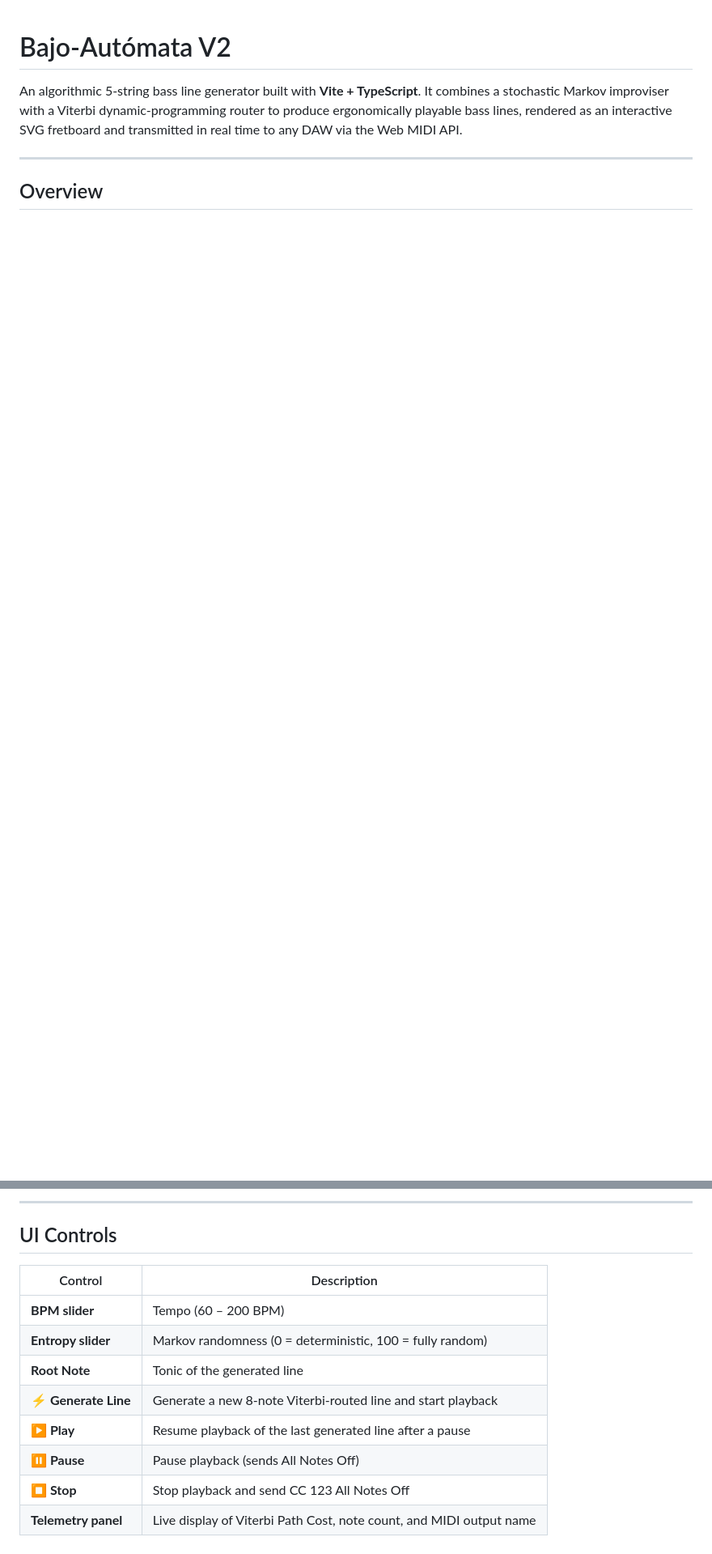
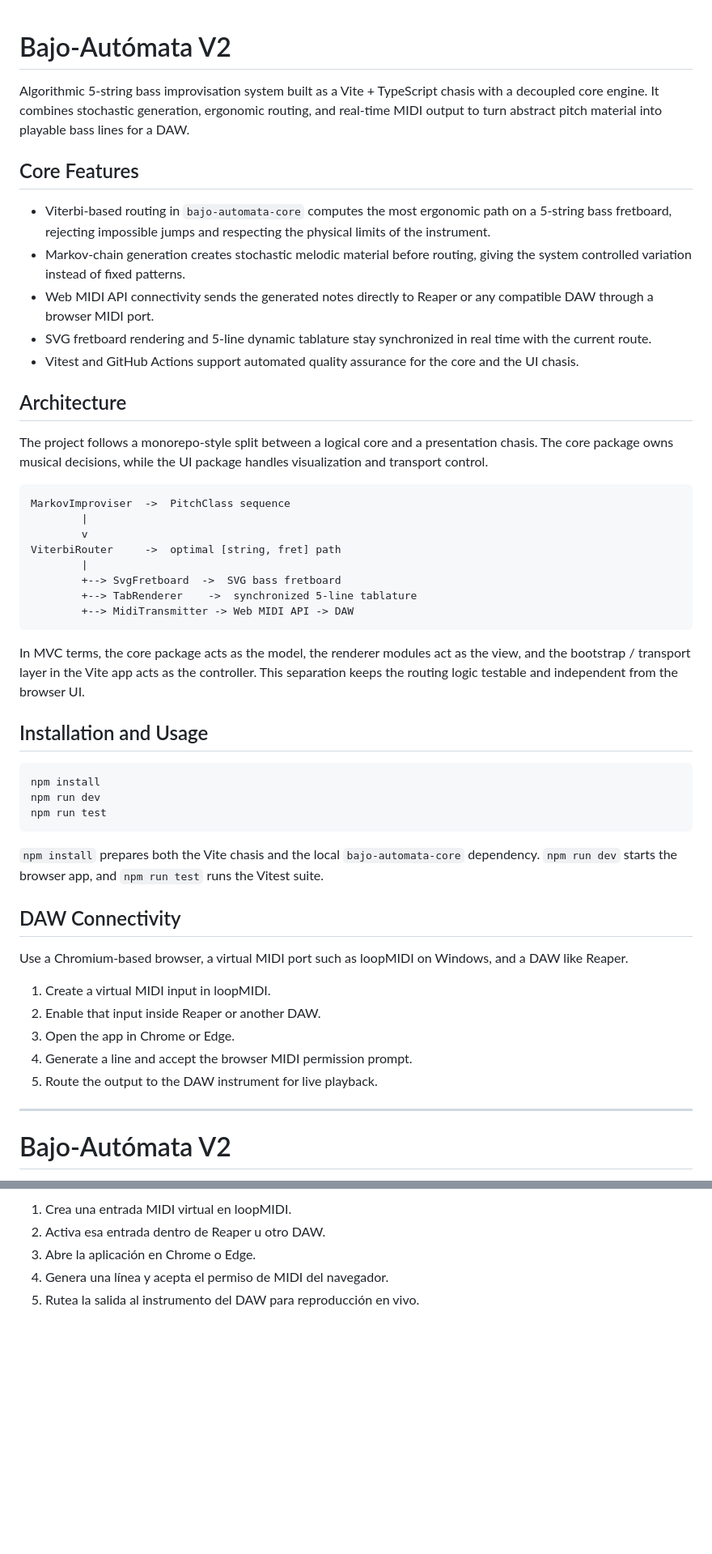
Before and after one commit to blackmetalhans/bajo-automata-chasis, a Markdown page: README.md, 2 parts joined by grey strips. Shown at 81% size. GitHub-like rendering; blank space fills up the shorter version.

````diff
--- a/README.md
+++ b/README.md
@@ -1,8 +1,53 @@
 # Bajo-Autómata V2
 
-An algorithmic 5-string bass line generator built with **Vite + TypeScript**. It combines a stochastic Markov improviser with a Viterbi dynamic-programming router to produce ergonomically playable bass lines, rendered as an interactive SVG fretboard and transmitted in real time to any DAW via the Web MIDI API.
+Algorithmic 5-string bass improvisation system built as a Vite + TypeScript chasis with a decoupled core engine. It combines stochastic generation, ergonomic routing, and real-time MIDI output to turn abstract pitch material into playable bass lines for a DAW.
+
+## Core Features
+
+- Viterbi-based routing in `bajo-automata-core` computes the most ergonomic path on a 5-string bass fretboard, rejecting impossible jumps and respecting the physical limits of the instrument.
+- Markov-chain generation creates stochastic melodic material before routing, giving the system controlled variation instead of fixed patterns.
+- Web MIDI API connectivity sends the generated notes directly to Reaper or any compatible DAW through a browser MIDI port.
+- SVG fretboard rendering and 5-line dynamic tablature stay synchronized in real time with the current route.
+- Vitest and GitHub Actions support automated quality assurance for the core and the UI chasis.
+
+## Architecture
+
+The project follows a monorepo-style split between a logical core and a presentation chasis. The core package owns musical decisions, while the UI package handles visualization and transport control.
+
+```text
+MarkovImproviser  ->  PitchClass sequence
+        |
+        v
+ViterbiRouter     ->  optimal [string, fret] path
+        |
+        +--> SvgFretboard  ->  SVG bass fretboard
+        +--> TabRenderer    ->  synchronized 5-line tablature
+        +--> MidiTransmitter -> Web MIDI API -> DAW
+```
+
+In MVC terms, the core package acts as the model, the renderer modules act as the view, and the bootstrap / transport layer in the Vite app acts as the controller. This separation keeps the routing logic testable and independent from the browser UI.
+
+## Installation and Usage
+
+```bash
+npm install
+npm run dev
+npm run test
+```
+
+`npm install` prepares both the Vite chasis and the local `bajo-automata-core` dependency. `npm run dev` starts the browser app, and `npm run test` runs the Vitest suite.
+
+## DAW Connectivity
+
+Use a Chromium-based browser, a virtual MIDI port such as loopMIDI on Windows, and a DAW like Reaper.
+
+1. Create a virtual MIDI input in loopMIDI.
+2. Enable that input inside Reaper or another DAW.
+3. Open the app in Chrome or Edge.
+4. Generate a line and accept the browser MIDI permission prompt.
+5. Route the output to the DAW instrument for live playback.
 
 ---
 
-## Overview
+# Bajo-Autómata V2
 
@@ -72,14 +95,5 @@ Open `http://localhost:5173` in a Chromium-based browser (Chrome / Edge) — Fir
----
-
-## UI Controls
-
-| Control | Description |
-|---|---|
-| **BPM slider** | Tempo (60 – 200 BPM) |
-| **Entropy slider** | Markov randomness (0 = deterministic, 100 = fully random) |
-| **Root Note** | Tonic of the generated line |
-| **⚡ Generate Line** | Generate a new 8-note Viterbi-routed line and start playback |
-| **▶ Play** | Resume playback of the last generated line after a pause |
-| **⏸ Pause** | Pause playback (sends All Notes Off) |
-| **⏹ Stop** | Stop playback and send CC 123 All Notes Off |
-| **Telemetry panel** | Live display of Viterbi Path Cost, note count, and MIDI output name |
+1. Crea una entrada MIDI virtual en loopMIDI.
+2. Activa esa entrada dentro de Reaper u otro DAW.
+3. Abre la aplicación en Chrome o Edge.
+4. Genera una línea y acepta el permiso de MIDI del navegador.
+5. Rutea la salida al instrumento del DAW para reproducción en vivo.
````
Also changed, not shown: other parts of README.md (+30 -52 lines).
